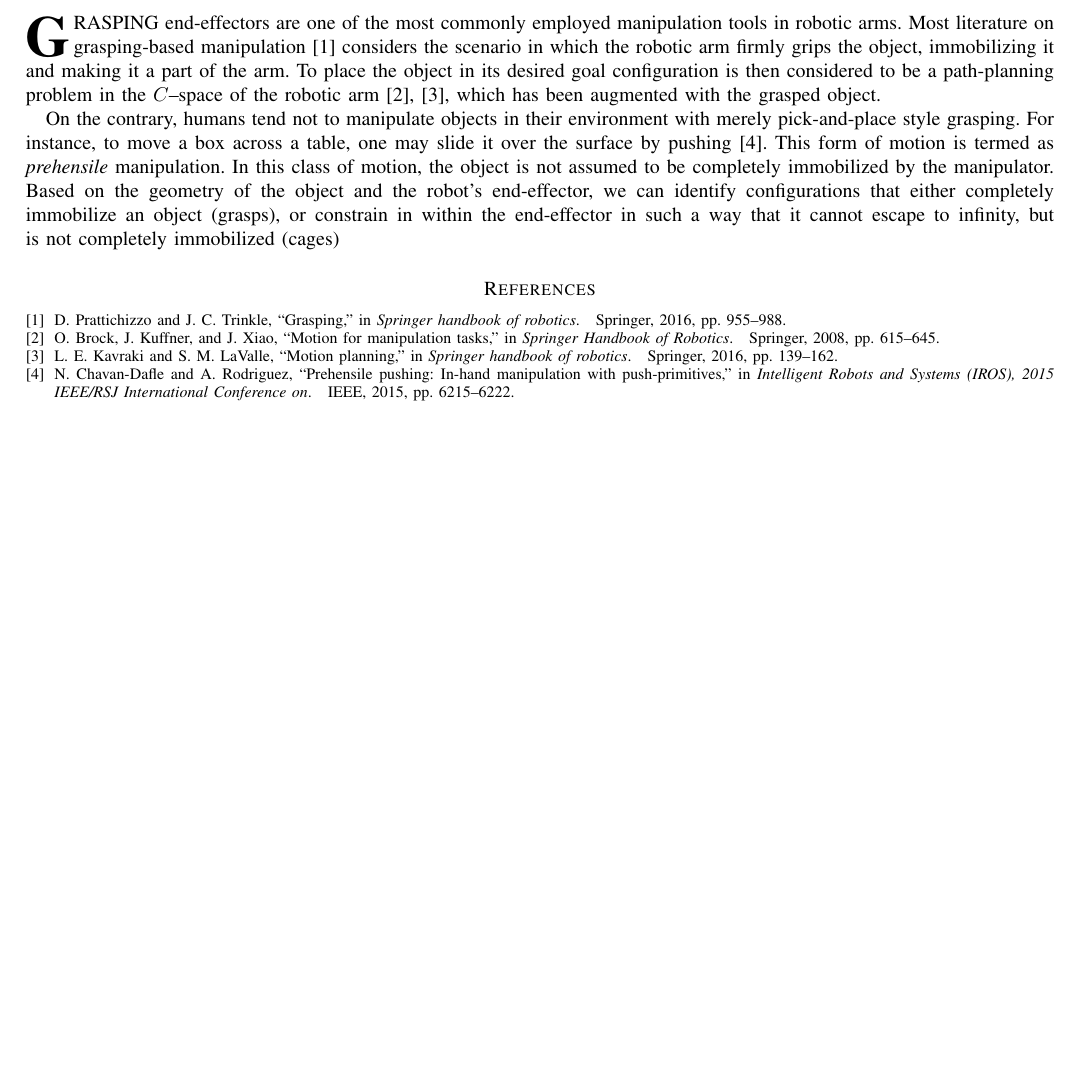
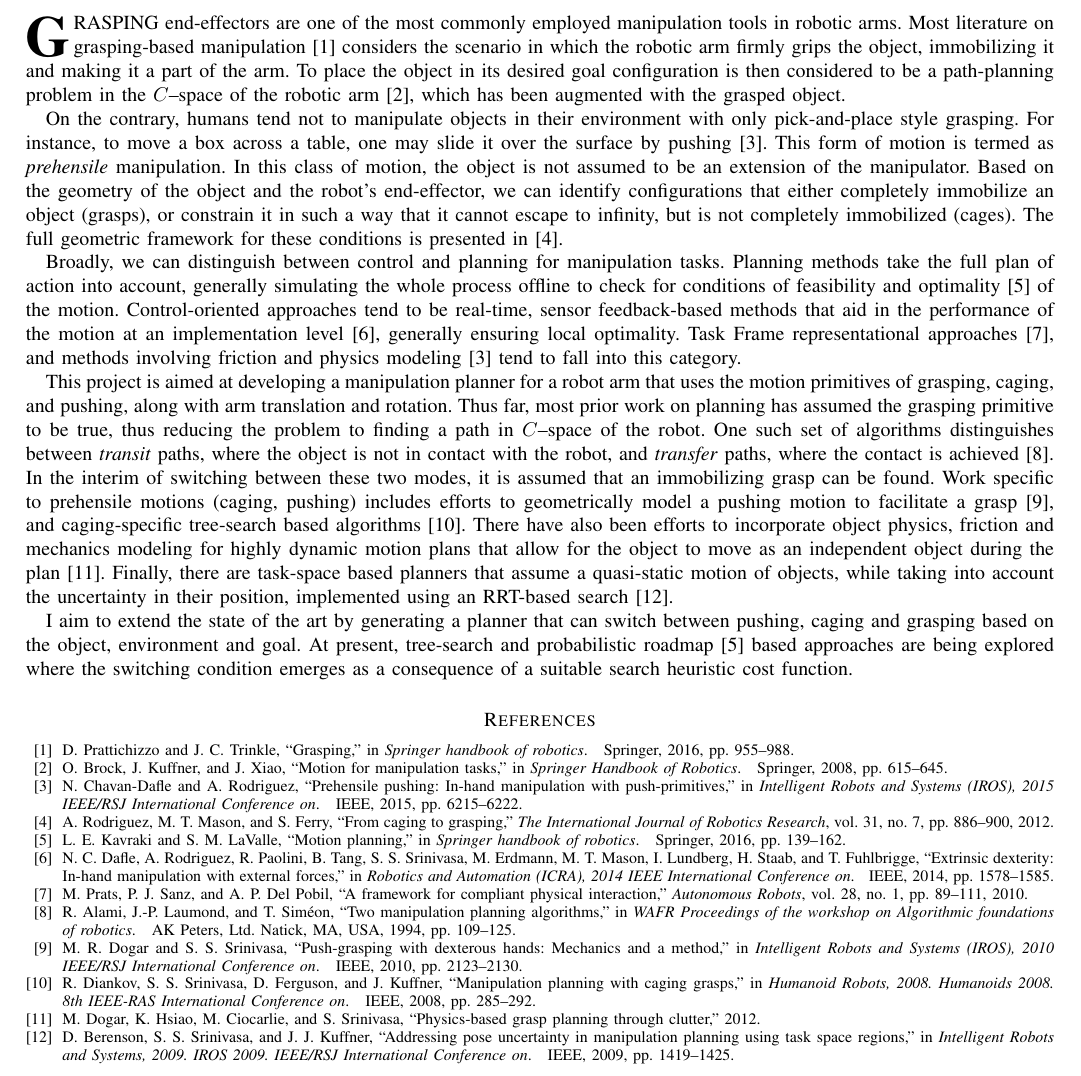
Before and after one commit to vighv/cs_6751_spring_2017, a LaTeX paper (cs6751_litrev_vighnesh.tex): part of the page, cut so that both start at the same text, the shorter picture padded with empty space. Compiled offline with pdfLaTeX.

Commit message:
Pre-submission

```diff
--- a/cs6751_litrev_vighnesh.tex
+++ b/cs6751_litrev_vighnesh.tex
@@ -374,9 +374,17 @@
 
 
 
-\IEEEPARstart{G}{rasping} end-effectors are one of the most commonly employed manipulation tools in robotic arms. Most literature on grasping-based manipulation~\cite{prattichizzo2016grasping} considers the scenario in which the robotic arm firmly grips the object, immobilizing it and making it a part of the arm. To place the object in its desired goal configuration is then considered to be a path-planning problem in the $C$--space of the robotic arm~\cite{brock2008motion,kavraki2016motion}, which has been augmented with the grasped object.
+\IEEEPARstart{G}{rasping} end-effectors are one of the most commonly employed manipulation tools in robotic arms. Most literature on grasping-based manipulation~\cite{prattichizzo2016grasping} considers the scenario in which the robotic arm firmly grips the object, immobilizing it and making it a part of the arm. To place the object in its desired goal configuration is then considered to be a path-planning problem in the $C$--space of the robotic arm~\cite{brock2008motion}, which has been augmented with the grasped object.
 
-On the contrary, humans tend not to manipulate objects in their environment with merely pick-and-place style grasping. For instance, to move a box across a table, one may slide it over the surface by pushing~\cite{chavan2015prehensile}. This form of motion is termed as \textit{prehensile} manipulation. In this class of motion, the object is not assumed to be completely immobilized by the manipulator. Based on the geometry of the object and the robot's end-effector, we can identify configurations that either completely immobilize an object (grasps), or constrain in within the end-effector in such a way that it cannot escape to infinity, but is not completely immobilized (cages)
+On the contrary, humans tend not to manipulate objects in their environment with only pick-and-place style grasping. For instance, to move a box across a table, one may slide it over the surface by pushing~\cite{chavan2015prehensile}. This form of motion is termed as \textit{prehensile} manipulation. In this class of motion, the object is not assumed to be an extension of the manipulator. Based on the geometry of the object and the robot's end-effector, we can identify configurations that either completely immobilize an object (grasps), or constrain it in such a way that it cannot escape to infinity, but is not completely immobilized (cages). The full geometric framework for these conditions is presented in~\cite{rodriguez2012caging}.
+
+Broadly, we can distinguish between control and planning for manipulation tasks. Planning methods take the full plan of action into account, generally simulating the whole process offline to check for conditions of feasibility and optimality~\cite{kavraki2016motion} of the motion. Control-oriented approaches tend to be real-time, sensor feedback-based methods that aid in the performance of the motion at an implementation level~\cite{dafle2014extrinsic}, generally ensuring local optimality. Task Frame representational approaches~\cite{prats2010framework}, and methods involving friction and physics modeling~\cite{chavan2015prehensile} tend to fall into this category.
+
+This project is aimed at developing a manipulation planner for a robot arm that uses the motion primitives of grasping, caging, and pushing, along with arm translation and rotation. Thus far, most prior work on planning has assumed the grasping primitive to be true, thus reducing the problem to finding a path in $C$--space of the robot. One such set of algorithms distinguishes between \textit{transit} paths, where the object is not in contact with the robot, and \textit{transfer} paths, where the contact is achieved~\cite{alami1994two}. In the interim of switching between these two modes, it is assumed that an immobilizing grasp can be found. Work specific to prehensile motions (caging, pushing) includes efforts to geometrically model a pushing motion to facilitate a grasp~\cite{dogar2010push}, and caging-specific tree-search based algorithms~\cite{diankov2008manipulation}. There have also been efforts to incorporate object physics, friction and mechanics modeling for highly dynamic motion plans that allow for the object to move as an independent object during the plan~\cite{dogar2012physics}. Finally, there are task-space based planners that assume a quasi-static motion of objects, while taking into account the uncertainty in their position, implemented using an RRT-based search~\cite{berenson2009addressing}.
+
+I aim to extend the state of the art by generating a planner that can switch between pushing, caging and grasping based on the object, environment and goal. At present, tree-search and probabilistic roadmap~\cite{kavraki2016motion} based approaches are being explored where the switching condition emerges as a consequence of a suitable search heuristic cost function.
+
+
 
 
 
```
Also changed, not shown: references.bib (+8 -1 lines), cs6751_litrev_vighnesh.pdf.
